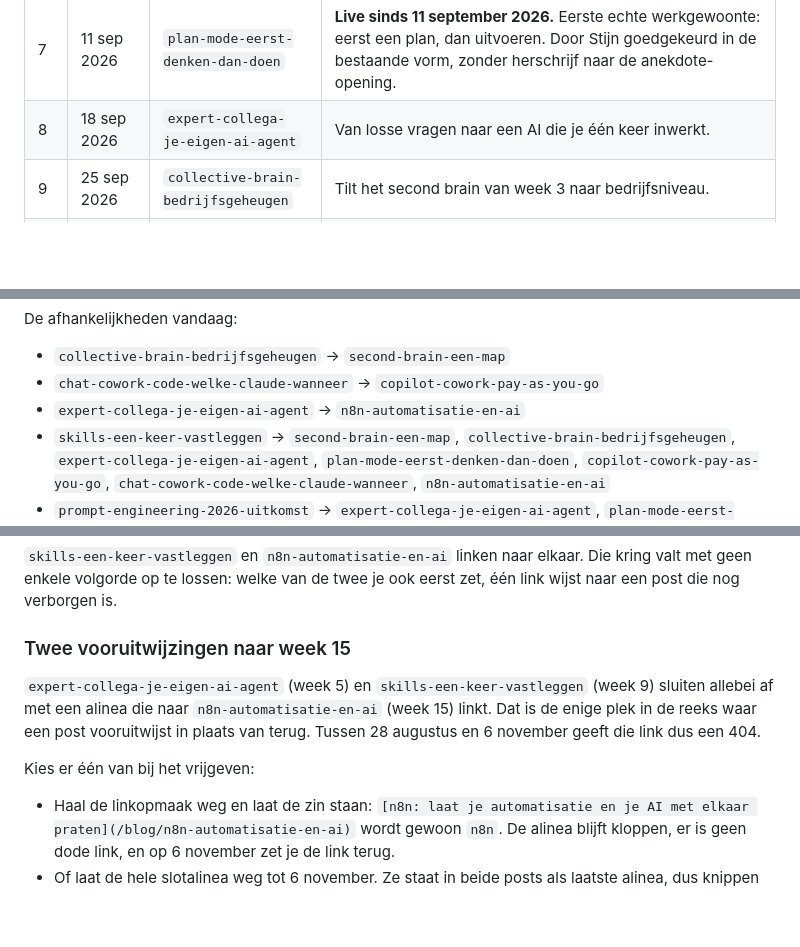
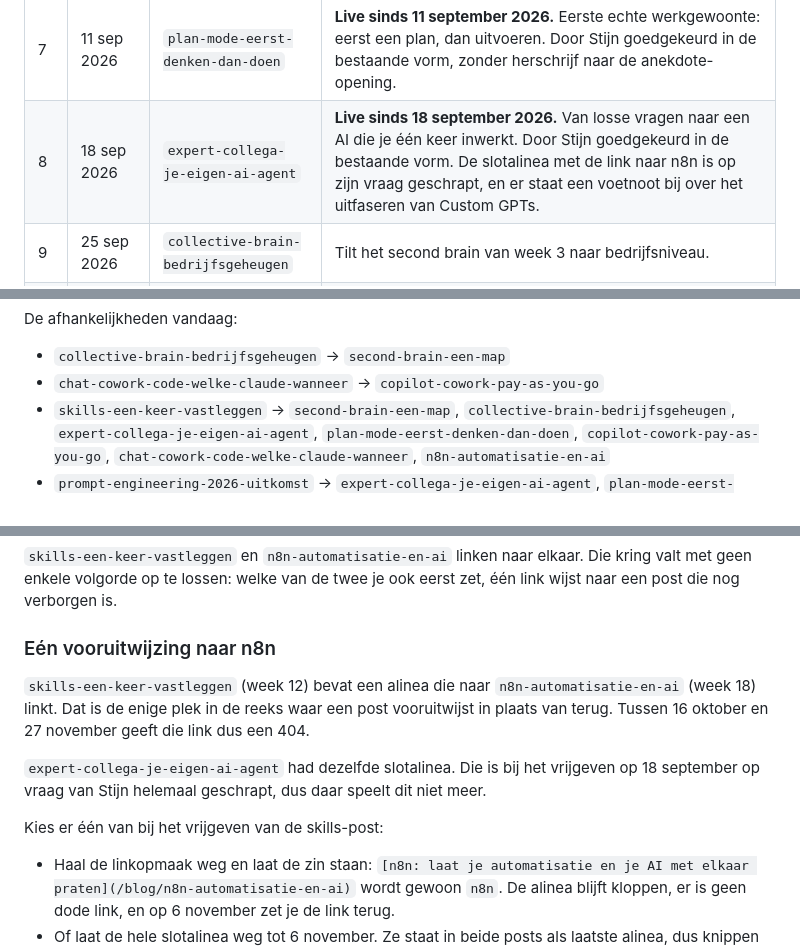
Before and after one commit to MonkAi-Business/monkai.website, a Markdown page: docs/blog-publicatieplan.md, 3 parts joined by grey strips. Rendered like a GitHub page; blank space fills up the shorter version.

```diff
--- a/docs/blog-publicatieplan.md
+++ b/docs/blog-publicatieplan.md
@@ -82,7 +82,7 @@ agents en skills, en tot slot governance, wetgeving en kosten.
 | 5 | 28 aug 2026 | `shadow-ai-verbieden-werkt-niet` | Herkenbaar probleem bij elke zaakvoerder, en het zet meteen de toon: meedoen in plaats van verbieden. |
 | 6 | 4 sep 2026 | `copilot-data-die-je-al-hebt` | **Live sinds 11 september 2026, met `date` op 4 september (Stijns keuze, zodat de reeks op volgorde blijft).** Je zit al op bruikbare data. Geen investering nodig om te starten. |
 | 7 | 11 sep 2026 | `plan-mode-eerst-denken-dan-doen` | **Live sinds 11 september 2026.** Eerste echte werkgewoonte: eerst een plan, dan uitvoeren. Door Stijn goedgekeurd in de bestaande vorm, zonder herschrijf naar de anekdote-opening. |
-| 8 | 18 sep 2026 | `expert-collega-je-eigen-ai-agent` | Van losse vragen naar een AI die je één keer inwerkt. |
+| 8 | 18 sep 2026 | `expert-collega-je-eigen-ai-agent` | **Live sinds 18 september 2026.** Van losse vragen naar een AI die je één keer inwerkt. Door Stijn goedgekeurd in de bestaande vorm. De slotalinea met de link naar n8n is op zijn vraag geschrapt, en er staat een voetnoot bij over het uitfaseren van Custom GPTs. |
 | 9 | 25 sep 2026 | `collective-brain-bedrijfsgeheugen` | Tilt het second brain van week 3 naar bedrijfsniveau. |
 | 10 | 2 okt 2026 | `copilot-cowork-pay-as-you-go` | Introduceert Cowork en meteen de prijsvraag die eraan hangt. |
 | 11 | 9 okt 2026 | `chat-cowork-code-welke-claude-wanneer` | Overzicht van de werkvormen, nu de lezer Cowork kent. |
@@ -115,7 +115,6 @@ De afhankelijkheden vandaag:
 
 - `collective-brain-bedrijfsgeheugen` → `second-brain-een-map`
 - `chat-cowork-code-welke-claude-wanneer` → `copilot-cowork-pay-as-you-go`
-- `expert-collega-je-eigen-ai-agent` → `n8n-automatisatie-en-ai`
 - `skills-een-keer-vastleggen` → `second-brain-een-map`, `collective-brain-bedrijfsgeheugen`, `expert-collega-je-eigen-ai-agent`, `plan-mode-eerst-denken-dan-doen`, `copilot-cowork-pay-as-you-go`, `chat-cowork-code-welke-claude-wanneer`, `n8n-automatisatie-en-ai`
 - `prompt-engineering-2026-uitkomst` → `expert-collega-je-eigen-ai-agent`, `plan-mode-eerst-denken-dan-doen`, `skills-een-keer-vastleggen`
 - `accelerated-coding-geen-vibe-coding` → `plan-mode-eerst-denken-dan-doen`, `skills-een-keer-vastleggen`
@@ -125,14 +124,16 @@ De afhankelijkheden vandaag:
 met geen enkele volgorde op te lossen: welke van de twee je ook eerst zet, één link wijst
 naar een post die nog verborgen is.
 
-### Twee vooruitwijzingen naar week 15
+### Eén vooruitwijzing naar n8n
 
-`expert-collega-je-eigen-ai-agent` (week 5) en `skills-een-keer-vastleggen` (week 9) sluiten
-allebei af met een alinea die naar `n8n-automatisatie-en-ai` (week 15) linkt. Dat is de enige
-plek in de reeks waar een post vooruitwijst in plaats van terug. Tussen 28 augustus en
-6 november geeft die link dus een 404.
+`skills-een-keer-vastleggen` (week 12) bevat een alinea die naar `n8n-automatisatie-en-ai`
+(week 18) linkt. Dat is de enige plek in de reeks waar een post vooruitwijst in plaats van
+terug. Tussen 16 oktober en 27 november geeft die link dus een 404.
 
-Kies er één van bij het vrijgeven:
+`expert-collega-je-eigen-ai-agent` had dezelfde slotalinea. Die is bij het vrijgeven op
+18 september op vraag van Stijn helemaal geschrapt, dus daar speelt dit niet meer.
+
+Kies er één van bij het vrijgeven van de skills-post:
 
 - Haal de linkopmaak weg en laat de zin staan: `[n8n: laat je automatisatie en je AI met
   elkaar praten](/blog/n8n-automatisatie-en-ai)` wordt gewoon `n8n`. De alinea blijft
```
Also changed, not shown: content/linkedin/expert-collega-je-eigen-ai-agent.md (added, +32 -0 lines), 1 other file.
